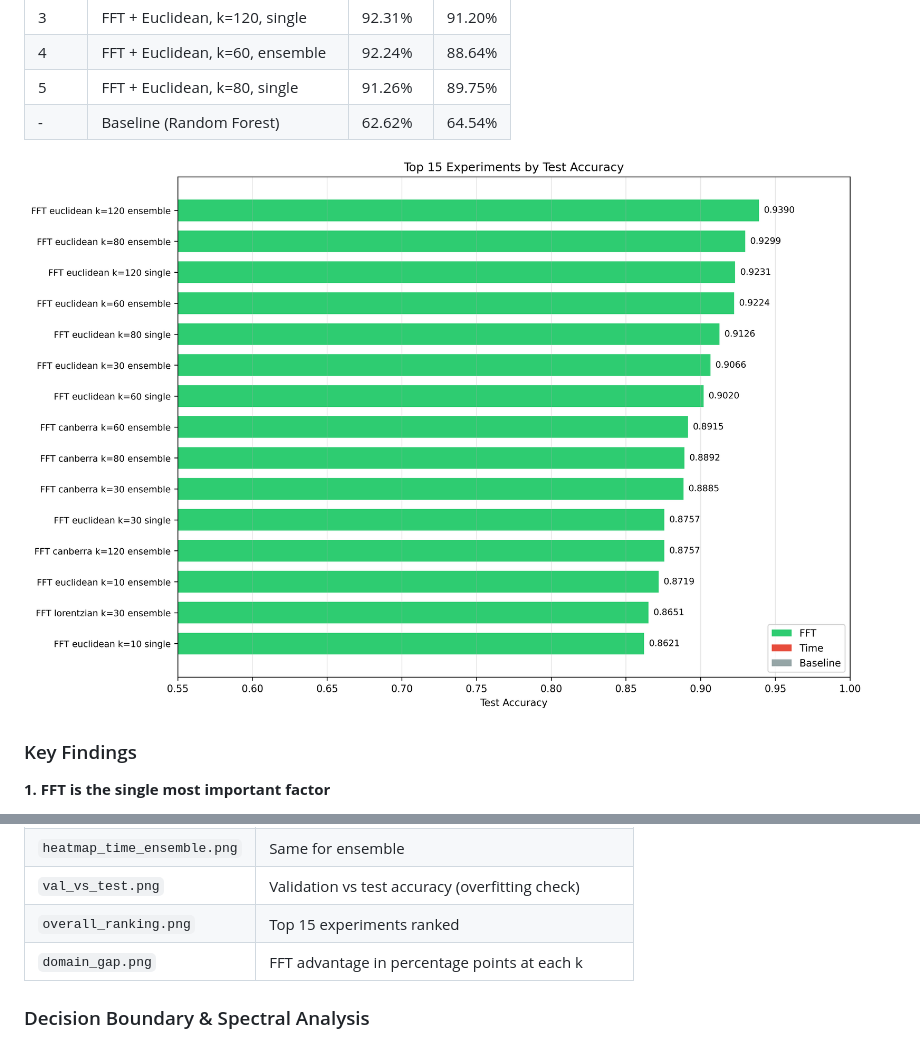
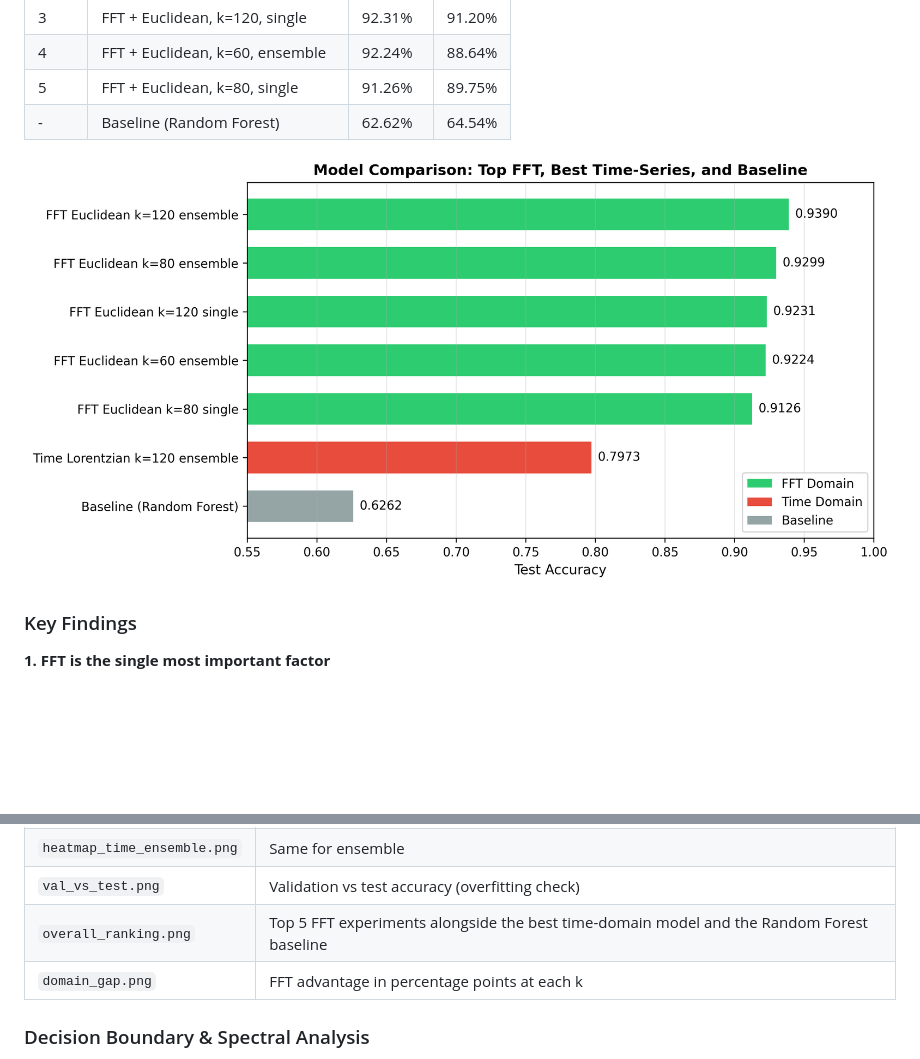
Before and after one commit to yfrist96/seismic-event-classifier, a Markdown page: README.md, 2 parts joined by grey strips. Rendered like a GitHub page; pictures changed too: figures/overall_ranking.png; blank space fills up the shorter version.

Commit message:
Replace overall_ranking figure with paper version

```diff
--- a/README.md
+++ b/README.md
@@ -291,7 +291,7 @@ All plots are saved to `output/ablation/plots/` by running `python -m src.plot_a
 | `heatmap_time_single.png` | Accuracy heatmap (time domain, single) |
 | `heatmap_time_ensemble.png` | Same for ensemble |
 | `val_vs_test.png` | Validation vs test accuracy (overfitting check) |
-| `overall_ranking.png` | Top 15 experiments ranked |
+| `overall_ranking.png` | Top 5 FFT experiments alongside the best time-domain model and the Random Forest baseline |
 | `domain_gap.png` | FFT advantage in percentage points at each k |
 
 ### Decision Boundary & Spectral Analysis
```
